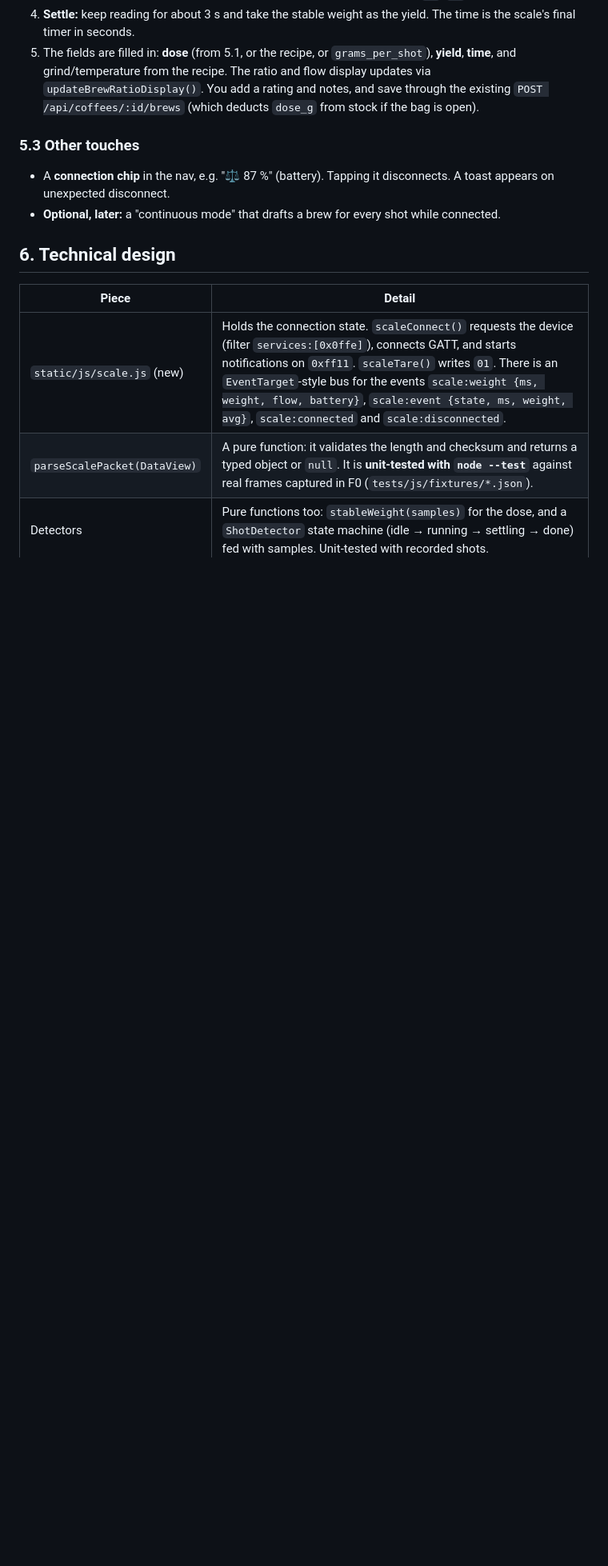
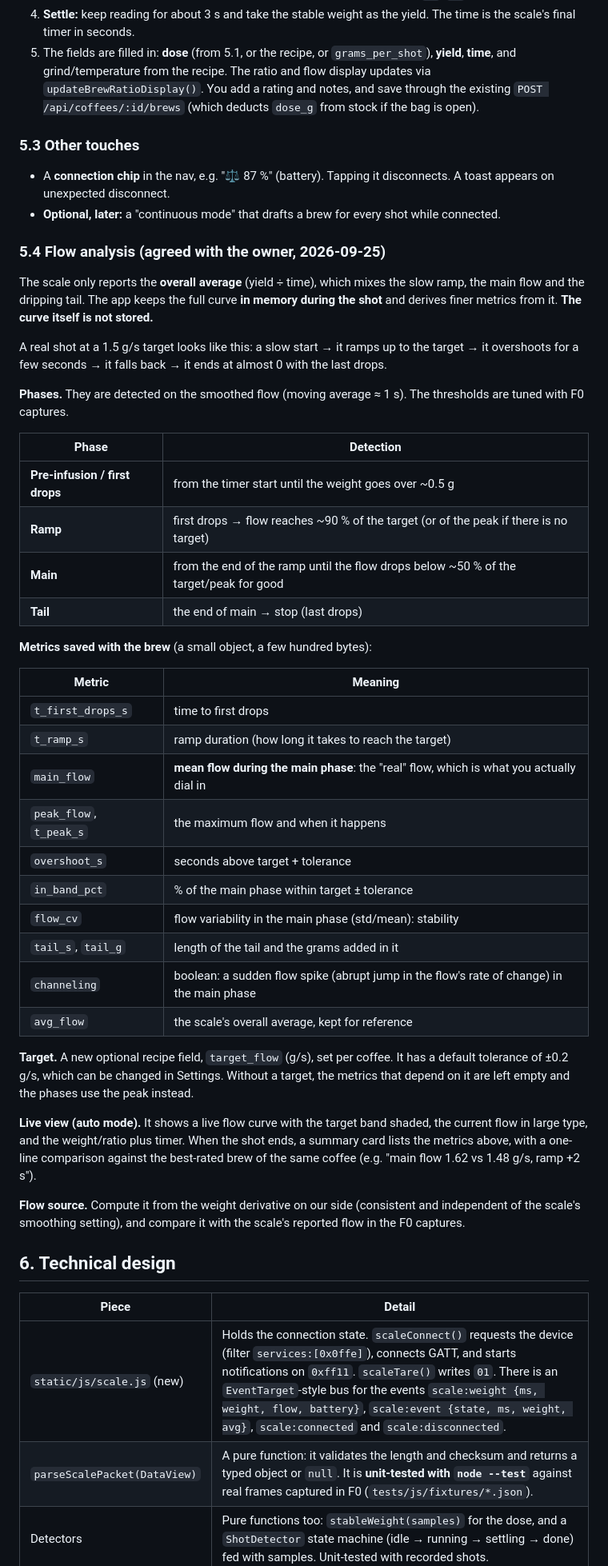
Before and after one commit to FerLSanchez/cafeteca, a Markdown page: docs/features/bookoo-scale.md, the part around one of its changes. Shown at 80% size. Drawn GitHub-style; blank space fills up the shorter version.

Commit message:
docs(scale): agree auto-mode flow analysis (phases + metrics, no stored curve)
Co-Authored-By: Claude Opus 5.5 <noreply@anthropic.com>
Claude-Session: https://claude.ai/code/session_01MxynMEojMhJieua1KJCa1G

```diff
--- a/docs/features/bookoo-scale.md
+++ b/docs/features/bookoo-scale.md
@@ -99,6 +99,42 @@ Only **Tare** (`01`) is needed, in the dose step. **Never send commands during a
 - A **connection chip** in the nav, e.g. "⚖️ 87 %" (battery). Tapping it disconnects. A toast appears on unexpected disconnect.
 - **Optional, later:** a "continuous mode" that drafts a brew for every shot while connected.
 
+### 5.4 Flow analysis (agreed with the owner, 2026-09-25)
+
+The scale only reports the **overall average** (yield ÷ time), which mixes the slow ramp, the main flow and the dripping tail. The app keeps the full curve **in memory during the shot** and derives finer metrics from it. **The curve itself is not stored.**
+
+A real shot at a 1.5 g/s target looks like this: a slow start → it ramps up to the target → it overshoots for a few seconds → it falls back → it ends at almost 0 with the last drops.
+
+**Phases.** They are detected on the smoothed flow (moving average ≈ 1 s). The thresholds are tuned with F0 captures.
+
+| Phase | Detection |
+|---|---|
+| **Pre-infusion / first drops** | from the timer start until the weight goes over ~0.5 g |
+| **Ramp** | first drops → flow reaches ~90 % of the target (or of the peak if there is no target) |
+| **Main** | from the end of the ramp until the flow drops below ~50 % of the target/peak for good |
+| **Tail** | the end of main → stop (last drops) |
+
+**Metrics saved with the brew** (a small object, a few hundred bytes):
+
+| Metric | Meaning |
+|---|---|
+| `t_first_drops_s` | time to first drops |
+| `t_ramp_s` | ramp duration (how long it takes to reach the target) |
+| `main_flow` | **mean flow during the main phase**: the "real" flow, which is what you actually dial in |
+| `peak_flow`, `t_peak_s` | the maximum flow and when it happens |
+| `overshoot_s` | seconds above target + tolerance |
+| `in_band_pct` | % of the main phase within target ± tolerance |
+| `flow_cv` | flow variability in the main phase (std/mean): stability |
+| `tail_s`, `tail_g` | length of the tail and the grams added in it |
+| `channeling` | boolean: a sudden flow spike (abrupt jump in the flow's rate of change) in the main phase |
+| `avg_flow` | the scale's overall average, kept for reference |
+
+**Target.** A new optional recipe field, `target_flow` (g/s), set per coffee. It has a default tolerance of ±0.2 g/s, which can be changed in Settings. Without a target, the metrics that depend on it are left empty and the phases use the peak instead.
+
+**Live view (auto mode).** It shows a live flow curve with the target band shaded, the current flow in large type, and the weight/ratio plus timer. When the shot ends, a summary card lists the metrics above, with a one-line comparison against the best-rated brew of the same coffee (e.g. "main flow 1.62 vs 1.48 g/s, ramp +2 s").
+
+**Flow source.** Compute it from the weight derivative on our side (consistent and independent of the scale's smoothing setting), and compare it with the scale's reported flow in the F0 captures.
+
 ## 6. Technical design
 
 | Piece | Detail |
```
Also changed, not shown: other parts of docs/features/bookoo-scale.md (+4 -4 lines), CLAUDE.md (+1 -1 lines).
